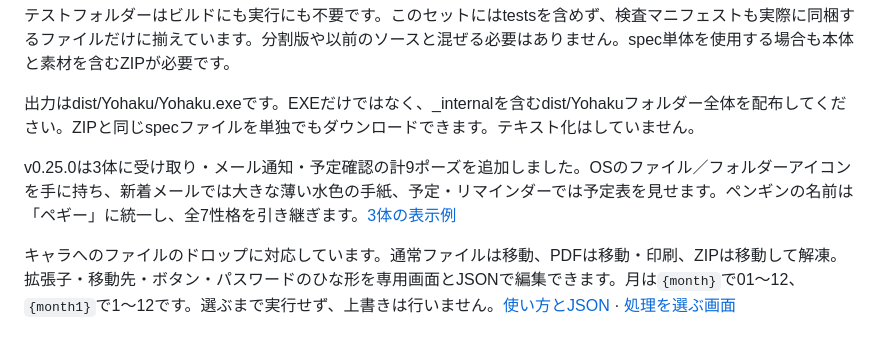
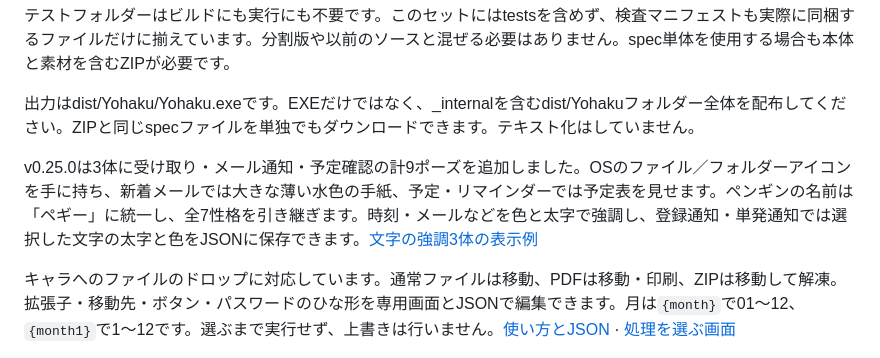
Before and after one commit to alz7485/codex3, a Markdown page: downloads/Yohaku/README.md, the part around the change. Rendered like a GitHub page.

```diff
--- a/downloads/Yohaku/README.md
+++ b/downloads/Yohaku/README.md
@@ -10,7 +10,7 @@ ZIPだけを新しい場所へ展開し、Yohaku.specとmain.pyが並ぶYohaku
 
 出力はdist/Yohaku/Yohaku.exeです。EXEだけではなく、_internalを含むdist/Yohakuフォルダー全体を配布してください。ZIPと同じspecファイルを単独でもダウンロードできます。テキスト化はしていません。
 
-v0.25.0は3体に受け取り・メール通知・予定確認の計9ポーズを追加しました。OSのファイル／フォルダーアイコンを手に持ち、新着メールでは大きな薄い水色の手紙、予定・リマインダーでは予定表を見せます。ペンギンの名前は「ペギー」に統一し、全7性格を引き継ぎます。[3体の表示例](../../Yohaku/docs/prop-poses.png)
+v0.25.0は3体に受け取り・メール通知・予定確認の計9ポーズを追加しました。OSのファイル／フォルダーアイコンを手に持ち、新着メールでは大きな薄い水色の手紙、予定・リマインダーでは予定表を見せます。ペンギンの名前は「ペギー」に統一し、全7性格を引き継ぎます。時刻・メールなどを色と太字で強調し、登録通知・単発通知では選択した文字の太字と色をJSONに保存できます。[文字の強調](../../Yohaku/docs/MESSAGE_FORMAT.md)[3体の表示例](../../Yohaku/docs/prop-poses.png)
 
 キャラへのファイルのドロップに対応しています。通常ファイルは移動、PDFは移動・印刷、ZIPは移動して解凍。拡張子・移動先・ボタン・パスワードのひな形を専用画面とJSONで編集できます。月は`{month}`で01〜12、`{month1}`で1〜12です。選ぶまで実行せず、上書きは行いません。[使い方とJSON](../../Yohaku/docs/FILE_DROP.md) · [処理を選ぶ画面](../../Yohaku/docs/file-drop.png)
 
```
Also changed, not shown: Yohaku/README.md (+1 -1 lines), Yohaku/docs/MESSAGE_FORMAT.md (added, +22 -0 lines), Yohaku/docs/message-emphasis.png (added), 16 other files.
